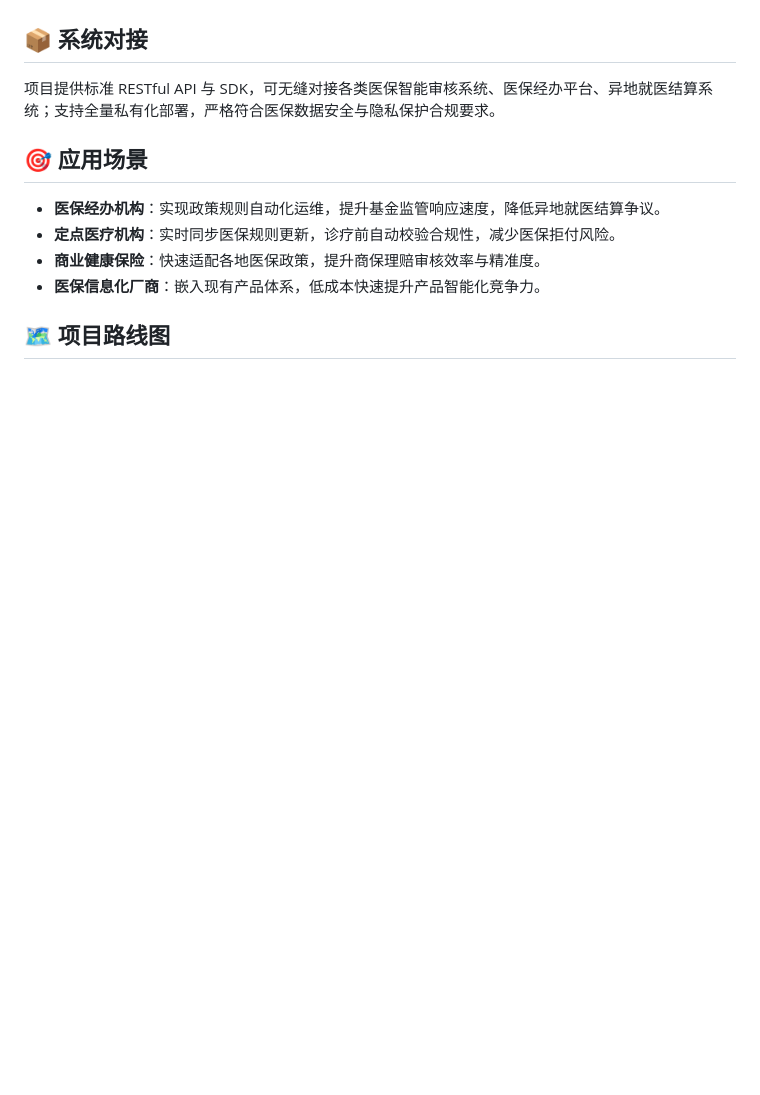
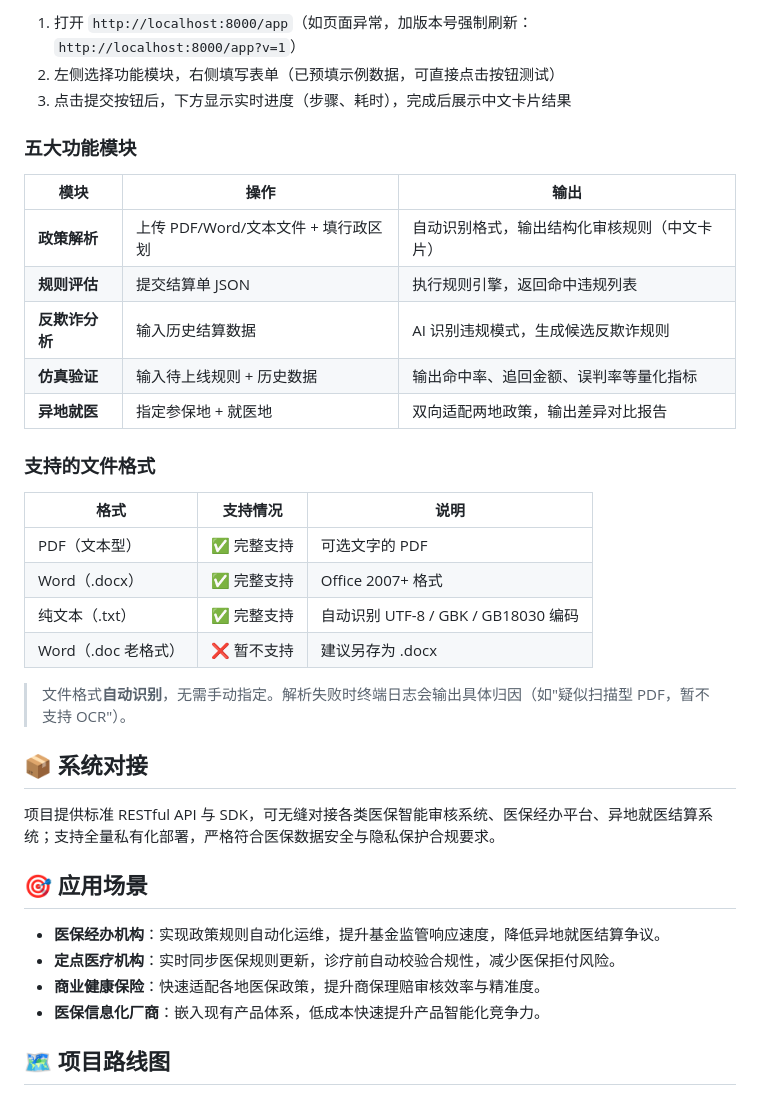
Before and after one commit to xPartners/daixiahu-soloverse, a Markdown page: README.md, the part around one of its changes. Rendered like a GitHub page; blank space fills up the shorter version.

Commit message:
docs: README补充部署配置、启动方法与使用帮助说明

```diff
--- a/README.md
+++ b/README.md
@@ -70,3 +135,28 @@ ybA2A 解决当前医保审核规则人工维护效率低、区域政策碎片
+1. 打开 `http://localhost:8000/app`（如页面异常，加版本号强制刷新：`http://localhost:8000/app?v=1`）
+2. 左侧选择功能模块，右侧填写表单（已预填示例数据，可直接点击按钮测试）
+3. 点击提交按钮后，下方显示实时进度（步骤、耗时），完成后展示中文卡片结果
+
+### 五大功能模块
+
+| 模块 | 操作 | 输出 |
+|---|---|---|
+| **政策解析** | 上传 PDF/Word/文本文件 + 填行政区划 | 自动识别格式，输出结构化审核规则（中文卡片） |
+| **规则评估** | 提交结算单 JSON | 执行规则引擎，返回命中违规列表 |
+| **反欺诈分析** | 输入历史结算数据 | AI 识别违规模式，生成候选反欺诈规则 |
+| **仿真验证** | 输入待上线规则 + 历史数据 | 输出命中率、追回金额、误判率等量化指标 |
+| **异地就医** | 指定参保地 + 就医地 | 双向适配两地政策，输出差异对比报告 |
+
+### 支持的文件格式
+
+| 格式 | 支持情况 | 说明 |
+|---|---|---|
+| PDF（文本型） | ✅ 完整支持 | 可选文字的 PDF |
+| Word（.docx） | ✅ 完整支持 | Office 2007+ 格式 |
+| 纯文本（.txt） | ✅ 完整支持 | 自动识别 UTF-8 / GBK / GB18030 编码 |
+| Word（.doc 老格式） | ❌ 暂不支持 | 建议另存为 .docx |
+
+> 文件格式**自动识别**，无需手动指定。解析失败时终端日志会输出具体归因（如"疑似扫描型 PDF，暂不支持 OCR"）。
+
 ## 📦 系统对接
 
 项目提供标准 RESTful API 与 SDK，可无缝对接各类医保智能审核系统、医保经办平台、异地就医结算系统；支持全量私有化部署，严格符合医保数据安全与隐私保护合规要求。
```
Also changed, not shown: other parts of README.md (+65 -0 lines).
